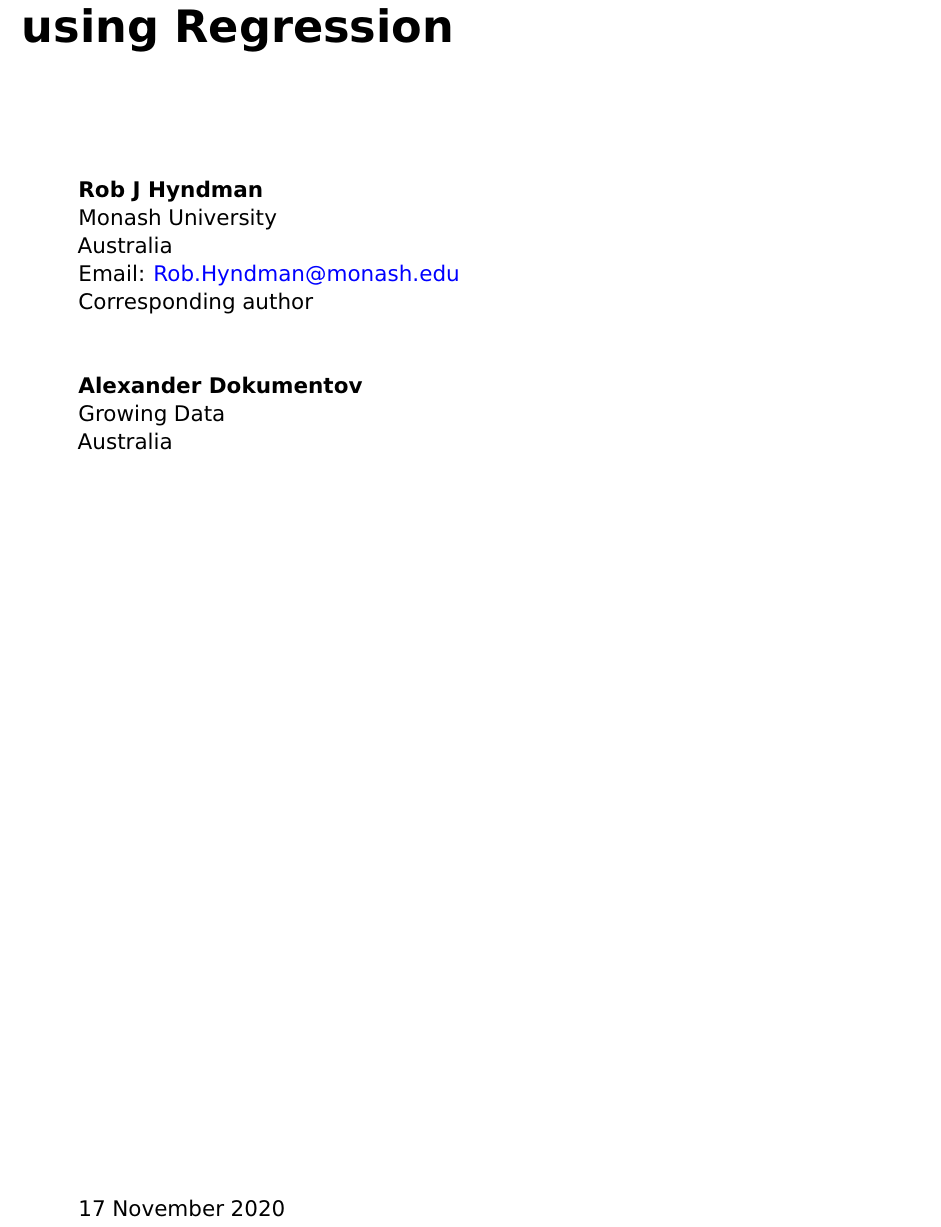
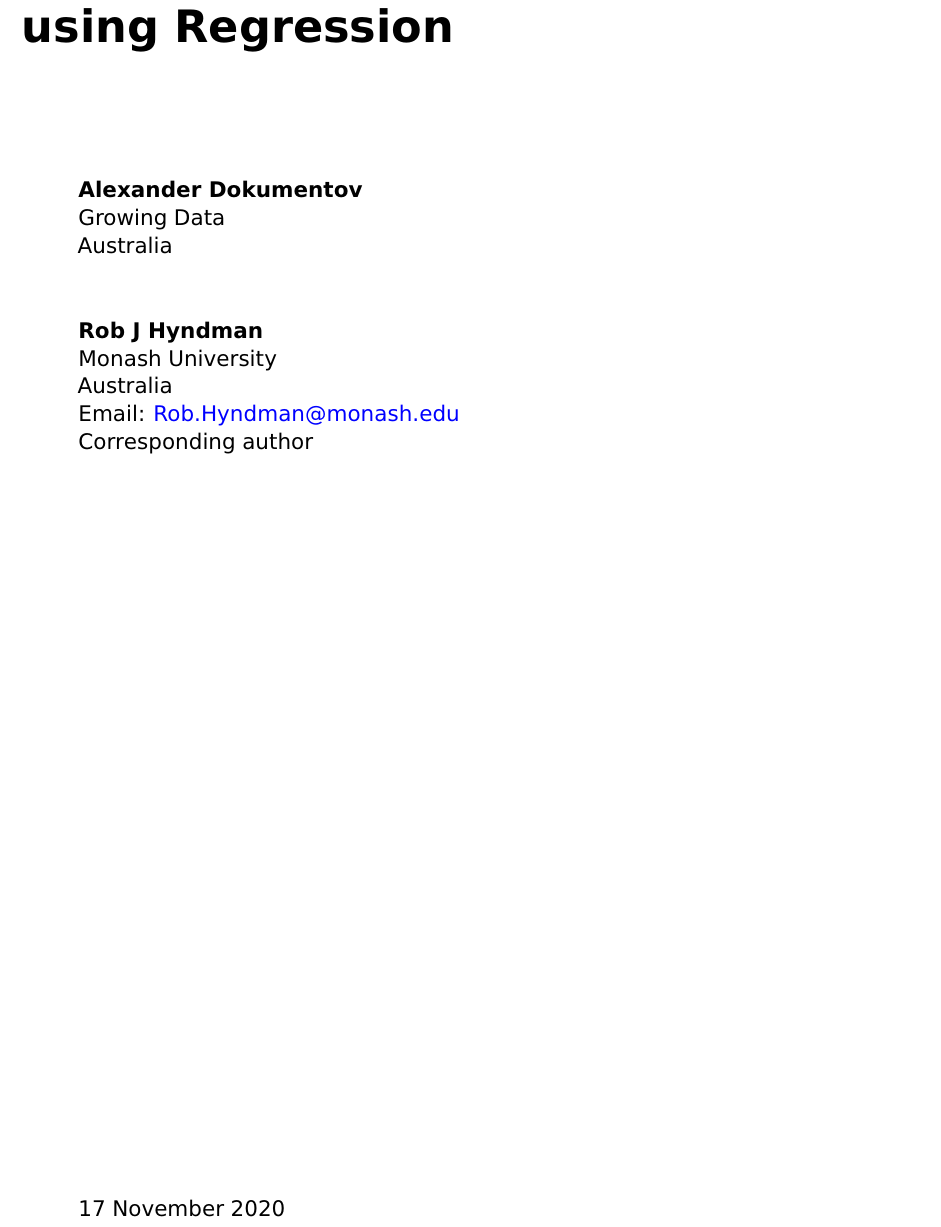
Before and after one commit to robjhyndman/STR_paper, an R Markdown document (str_ijds.Rmd): part of page 1 of 23, cut so that both start at the same text. The pictures show the output file str_ijds.pdf that the author committed with the source.

Commit message:
Reverted to original ordering of authors

```diff
--- a/str_ijds.Rmd
+++ b/str_ijds.Rmd
@@ -1,14 +1,14 @@
 ---
 title: "STR: Seasonal-Trend decomposition using Regression"
 author:
+ - familyname: Dokumentov
+   othernames: Alexander
+   address: Growing Data\newline Australia
  - familyname: Hyndman
    othernames: Rob J
    address: Monash University\newline Australia
    email: Rob.Hyndman@monash.edu
    correspondingauthor: true
- - familyname: Dokumentov
-   othernames: Alexander
-   address: Growing Data\newline Australia
 abstract: "We propose a new method for decomposing seasonal data: STR (a Seasonal-Trend decomposition using Regression). Unlike other decomposition methods, STR allows for multiple seasonal and cyclic components, covariates, seasonal patterns that may have non-integer periods, and seasonality with complex topology. It can be used for time series with any regular time index including hourly, daily, weekly, monthly or quarterly data. It is competitive with existing methods when they exist, but tackles many more decomposition problem than other methods allow.\\par STR is based on a regularized optimization, and so is somewhat related to ridge regression. Because it is based on a statistical model, we can easily compute confidence intervals for components, something that is not possible with most existing decomposition methods (such as STL, X-12-ARIMA, SEATS-TRAMO, etc.).\\par
   Our model is implemented in the R package *stR*, so can be applied by anyone  to their own data."
 keywords: "time series decomposition, seasonal data, Tikhonov regularisation, ridge regression, LASSO, STL, TBATS, X-12-ARIMA, BSM"
```
Also changed, not shown: str_ijds.pdf, str_ijds.tex.
